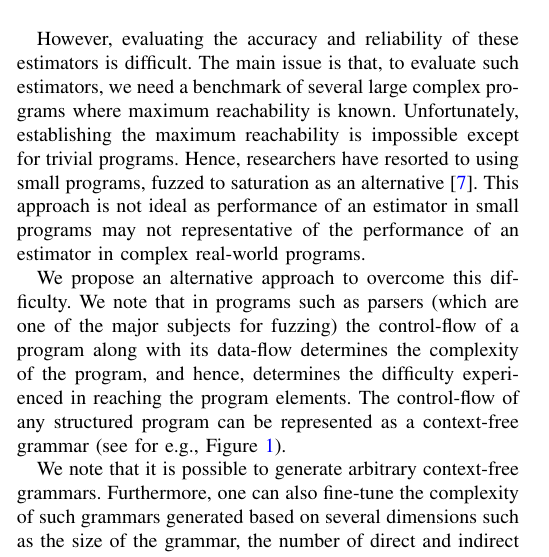
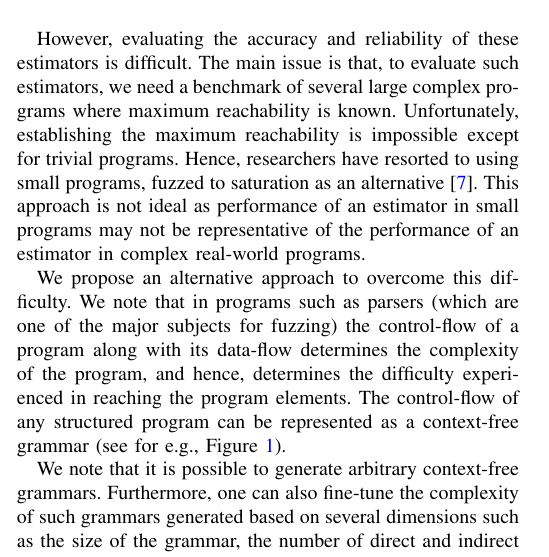
Before and after one commit to vrthra/icsme2025, a LaTeX paper (icsme-registered.tex): part of one column of page 1 of 6, cut so that both start at the same text. Compiled offline with pdfLaTeX; a missing font is replaced by an installed copy or a similar font; a LaTeX package or settings file that is missing is left out.

Commit message:
Update on Overleaf.

```diff
--- a/icsme-registered.tex
+++ b/icsme-registered.tex
@@ -271,7 +271,7 @@ reachability is impossible except for trivial programs. Hence, researchers have
 % estimators increase when the number of singletons (those elements that
 % are reached by a single)
 This approach is not ideal as performance of an estimator in small
-programs may not representative of the performance of an estimator in complex
+programs may not be representative of the performance of an estimator in complex
 real-world programs.
 
 We propose an alternative approach to overcome this difficulty. We note that
```
